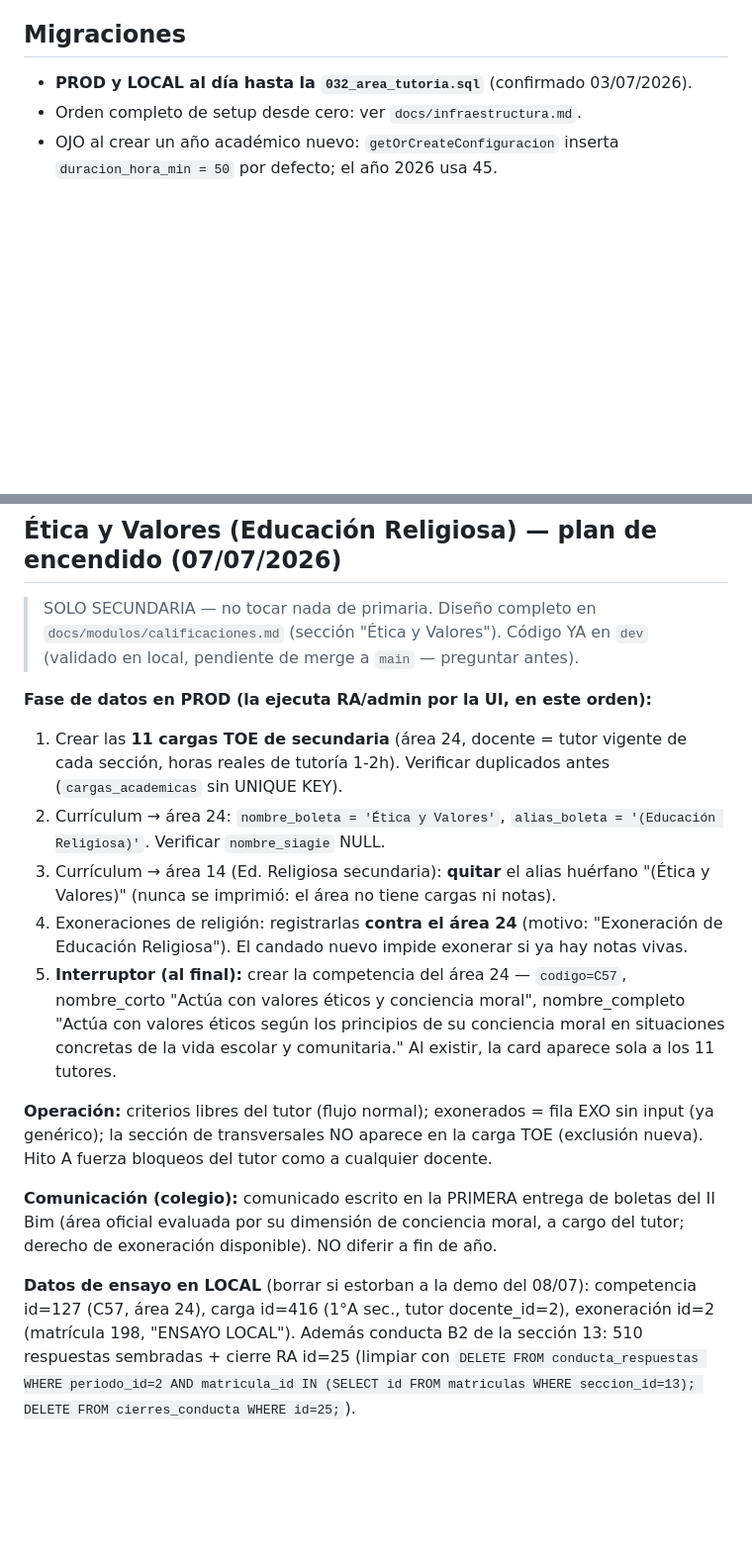
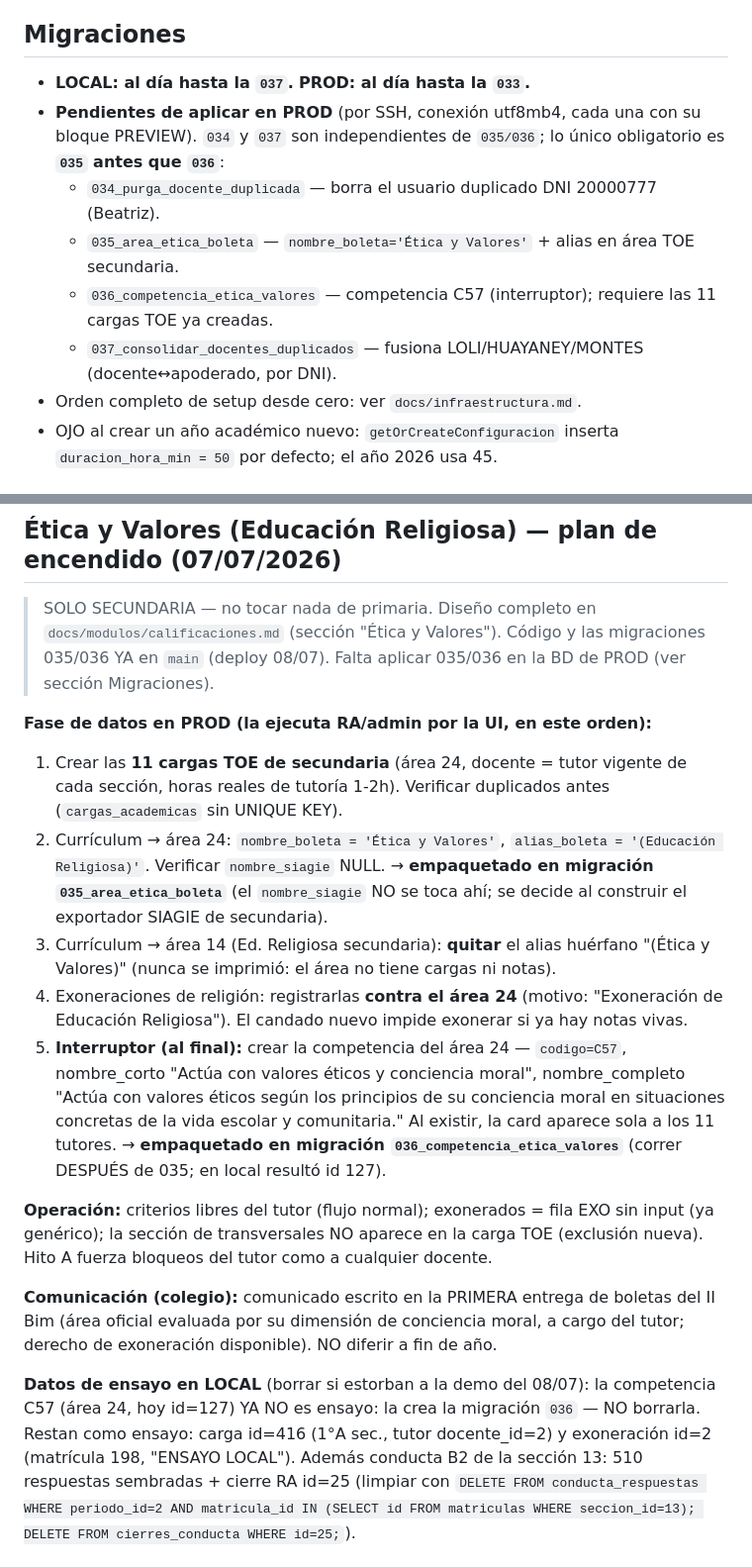
Before and after one commit to KorTecCorDev/siga-cociap, a Markdown page: docs/ESTADO.md, 2 parts joined by grey strips. Shown at 99% size. GitHub-like rendering; blank space fills up the shorter version.

Commit message:
docs(estado): registra migraciones 034-037 y encendido etica-valores
Migraciones: LOCAL al dia hasta 037, PROD hasta 033; lista de pendientes en
prod (034/035/036/037) con su orden. Plan de etica y valores: pasos 2 y 5
empaquetados en migraciones 035/036; nota de que la competencia C57 (id 127
local) ya no es ensayo sino oficial de la 036.

Co-Authored-By: Claude Opus 4.8 <noreply@anthropic.com>

```diff
--- a/docs/ESTADO.md
+++ b/docs/ESTADO.md
@@ -5,6 +5,13 @@
 
 ## Migraciones
-- **PROD y LOCAL al día hasta la `032_area_tutoria.sql`** (confirmado 03/07/2026).
+- **LOCAL: al día hasta la `037`.** **PROD: al día hasta la `033`.**
+- **Pendientes de aplicar en PROD** (por SSH, conexión utf8mb4, cada una con su
+  bloque PREVIEW). `034` y `037` son independientes de `035/036`; lo único
+  obligatorio es **`035` antes que `036`**:
+    - `034_purga_docente_duplicada` — borra el usuario duplicado DNI 20000777 (Beatriz).
+    - `035_area_etica_boleta` — `nombre_boleta='Ética y Valores'` + alias en área TOE secundaria.
+    - `036_competencia_etica_valores` — competencia C57 (interruptor); requiere las 11 cargas TOE ya creadas.
+    - `037_consolidar_docentes_duplicados` — fusiona LOLI/HUAYANEY/MONTES (docente↔apoderado, por DNI).
 - Orden completo de setup desde cero: ver `docs/infraestructura.md`.
 - OJO al crear un año académico nuevo: `getOrCreateConfiguracion` inserta
   `duracion_hora_min = 50` por defecto; el año 2026 usa 45.
@@ -40,8 +47,9 @@
 ## Ética y Valores (Educación Religiosa) — plan de encendido (07/07/2026)
 
 > SOLO SECUNDARIA — no tocar nada de primaria. Diseño completo en
-> `docs/modulos/calificaciones.md` (sección "Ética y Valores"). Código YA en
-> `dev` (validado en local, pendiente de merge a `main` — preguntar antes).
+> `docs/modulos/calificaciones.md` (sección "Ética y Valores"). Código y las
+> migraciones 035/036 YA en `main` (deploy 08/07). Falta aplicar 035/036 en la
+> BD de PROD (ver sección Migraciones).
 
 **Fase de datos en PROD (la ejecuta RA/admin por la UI, en este orden):**
 1. Crear las **11 cargas TOE de secundaria** (área 24, docente = tutor vigente
@@ -49,6 +57,8 @@
    (`cargas_academicas` sin UNIQUE KEY).
 2. Currículum → área 24: `nombre_boleta = 'Ética y Valores'`,
    `alias_boleta = '(Educación Religiosa)'`. Verificar `nombre_siagie` NULL.
+   → **empaquetado en migración `035_area_etica_boleta`** (el `nombre_siagie`
+   NO se toca ahí; se decide al construir el exportador SIAGIE de secundaria).
 3. Currículum → área 14 (Ed. Religiosa secundaria): **quitar** el alias huérfano
    "(Ética y Valores)" (nunca se imprimió: el área no tiene cargas ni notas).
 4. Exoneraciones de religión: registrarlas **contra el área 24** (motivo:
@@ -59,6 +69,8 @@
    nombre_completo "Actúa con valores éticos según los principios de su
    conciencia moral en situaciones concretas de la vida escolar y comunitaria."
    Al existir, la card aparece sola a los 11 tutores.
+   → **empaquetado en migración `036_competencia_etica_valores`** (correr
+   DESPUÉS de 035; en local resultó id 127).
 
 **Operación:** criterios libres del tutor (flujo normal); exonerados = fila EXO
 sin input (ya genérico); la sección de transversales NO aparece en la carga TOE
@@ -69,8 +81,9 @@ del II Bim (área oficial evaluada por su dimensión de conciencia moral, a carg
 del tutor; derecho de exoneración disponible). NO diferir a fin de año.
 
 **Datos de ensayo en LOCAL** (borrar si estorban a la demo del 08/07):
-competencia id=127 (C57, área 24), carga id=416 (1°A sec., tutor docente_id=2),
-exoneración id=2 (matrícula 198, "ENSAYO LOCAL"). Además conducta B2 de la
+la competencia C57 (área 24, hoy id=127) YA NO es ensayo: la crea la migración
+`036` — NO borrarla. Restan como ensayo: carga id=416 (1°A sec., tutor
+docente_id=2) y exoneración id=2 (matrícula 198, "ENSAYO LOCAL"). Además conducta B2 de la
 sección 13: 510 respuestas sembradas + cierre RA id=25 (limpiar con
 `DELETE FROM conducta_respuestas WHERE periodo_id=2 AND matricula_id IN
 (SELECT id FROM matriculas WHERE seccion_id=13); DELETE FROM cierres_conducta
```
Also changed, not shown: other parts of docs/ESTADO.md (+1 -1 lines).
